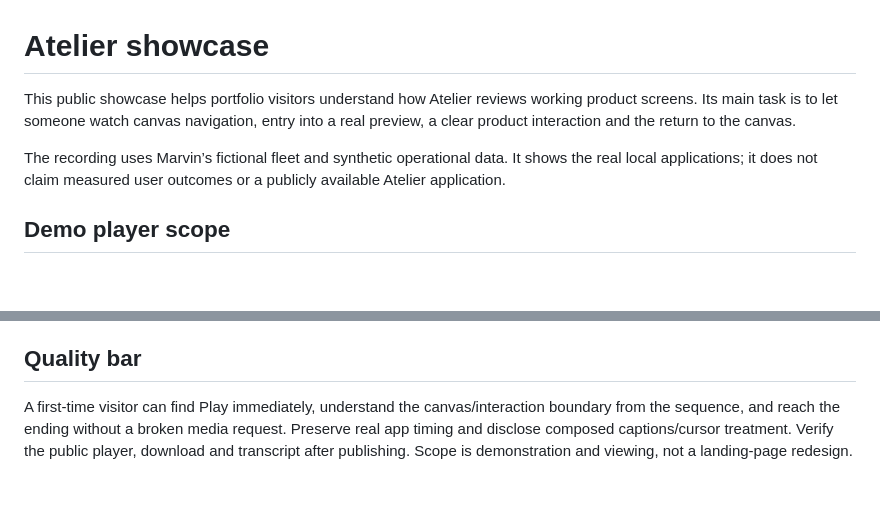
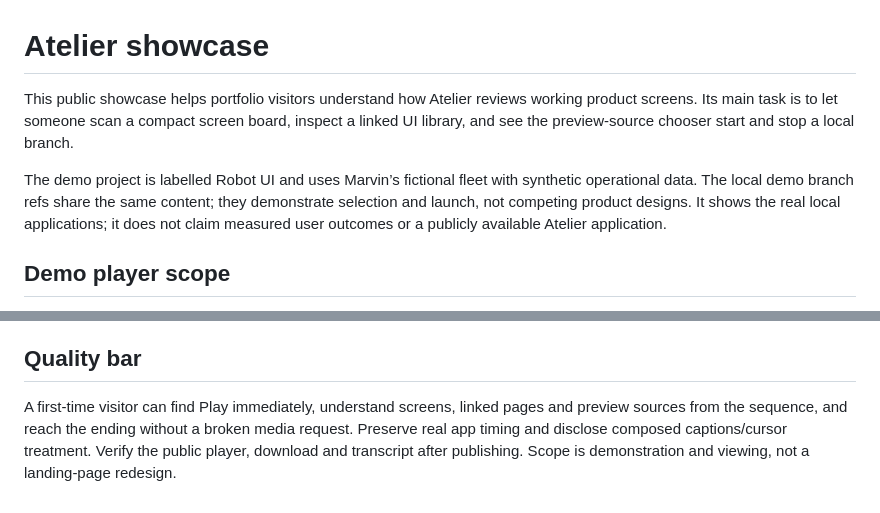
Before and after one commit to nicolas-m-design/atelier-showcase, a Markdown page: PRODUCT.md, 2 parts joined by grey strips. GitHub-like rendering; blank space fills up the shorter version.

```diff
--- a/PRODUCT.md
+++ b/PRODUCT.md
@@ -1,8 +1,8 @@
 # Atelier showcase
 
-This public showcase helps portfolio visitors understand how Atelier reviews working product screens. Its main task is to let someone watch canvas navigation, entry into a real preview, a clear product interaction and the return to the canvas.
+This public showcase helps portfolio visitors understand how Atelier reviews working product screens. Its main task is to let someone scan a compact screen board, inspect a linked UI library, and see the preview-source chooser start and stop a local branch.
 
-The recording uses Marvin’s fictional fleet and synthetic operational data. It shows the real local applications; it does not claim measured user outcomes or a publicly available Atelier application.
+The demo project is labelled Robot UI and uses Marvin’s fictional fleet with synthetic operational data. The local demo branch refs share the same content; they demonstrate selection and launch, not competing product designs. It shows the real local applications; it does not claim measured user outcomes or a publicly available Atelier application.
 
 ## Demo player scope
 
@@ -16,4 +16,4 @@ Publish only approved showcase documentation, reviewed media, the static player
 
 ## Quality bar
 
-A first-time visitor can find Play immediately, understand the canvas/interaction boundary from the sequence, and reach the ending without a broken media request. Preserve real app timing and disclose composed captions/cursor treatment. Verify the public player, download and transcript after publishing. Scope is demonstration and viewing, not a landing-page redesign.
+A first-time visitor can find Play immediately, understand screens, linked pages and preview sources from the sequence, and reach the ending without a broken media request. Preserve real app timing and disclose composed captions/cursor treatment. Verify the public player, download and transcript after publishing. Scope is demonstration and viewing, not a landing-page redesign.
```
Also changed, not shown: README.md (+9 -9 lines), docs/demo-video.md (+17 -15 lines), assets/atelier-demo-poster.png, assets/canvas-overview.png, assets/ui-library.png (added), 2 other files.
